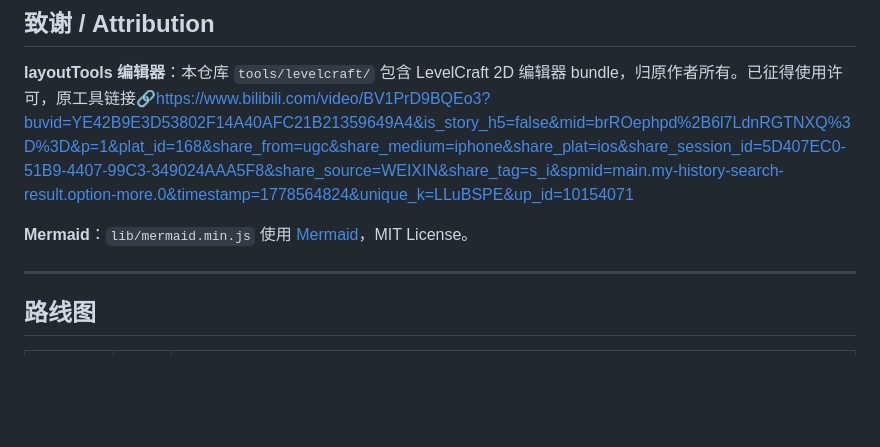
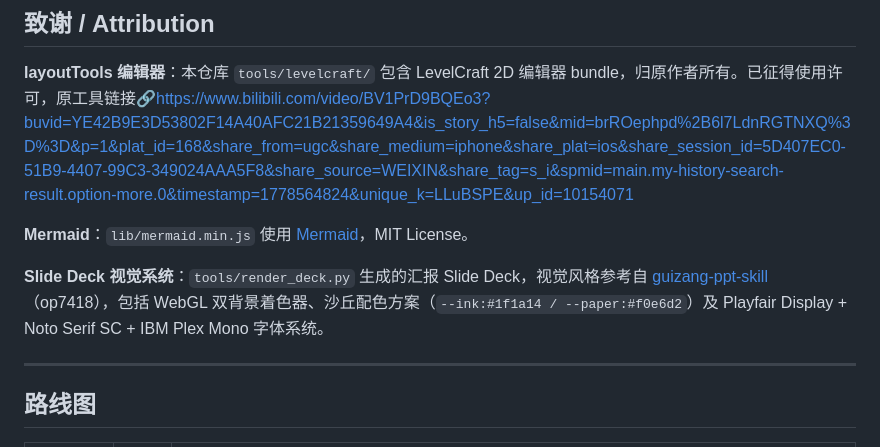
Before and after one commit to huoshangou/level-design-deck, a Markdown page: README.md, the part around the change. GitHub-like rendering; blank space fills up the shorter version.

Commit message:
docs: 加 guizang-ppt-skill attribution（Slide Deck 视觉来源）
Slide Deck 的 WebGL 着色器、沙丘配色、字体系统参考自
github.com/op7418/guizang-ppt-skill

Co-Authored-By: Claude Opus 4.7 (1M context) <noreply@anthropic.com>

```diff
--- a/README.md
+++ b/README.md
@@ -148,6 +148,8 @@ spec 只走一个方向：对话 → JSON → HTML。HTML 永远不反向影响
 
 **Mermaid**：`lib/mermaid.min.js` 使用 [Mermaid](https://github.com/mermaid-js/mermaid)，MIT License。
 
+**Slide Deck 视觉系统**：`tools/render_deck.py` 生成的汇报 Slide Deck，视觉风格参考自 [guizang-ppt-skill](https://github.com/op7418/guizang-ppt-skill)（op7418），包括 WebGL 双背景着色器、沙丘配色方案（`--ink:#1f1a14 / --paper:#f0e6d2`）及 Playfair Display + Noto Serif SC + IBM Plex Mono 字体系统。
+
 ---
 
 ## 路线图
```
